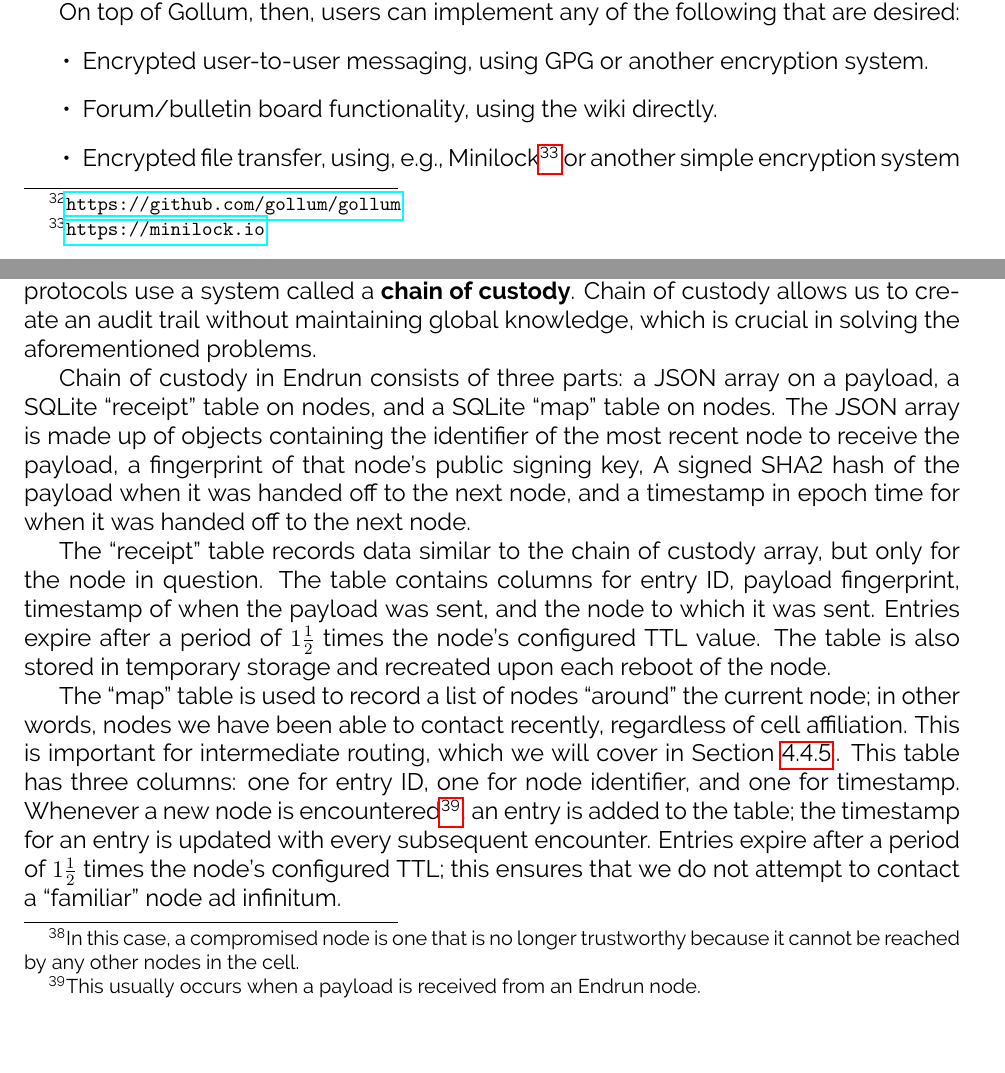
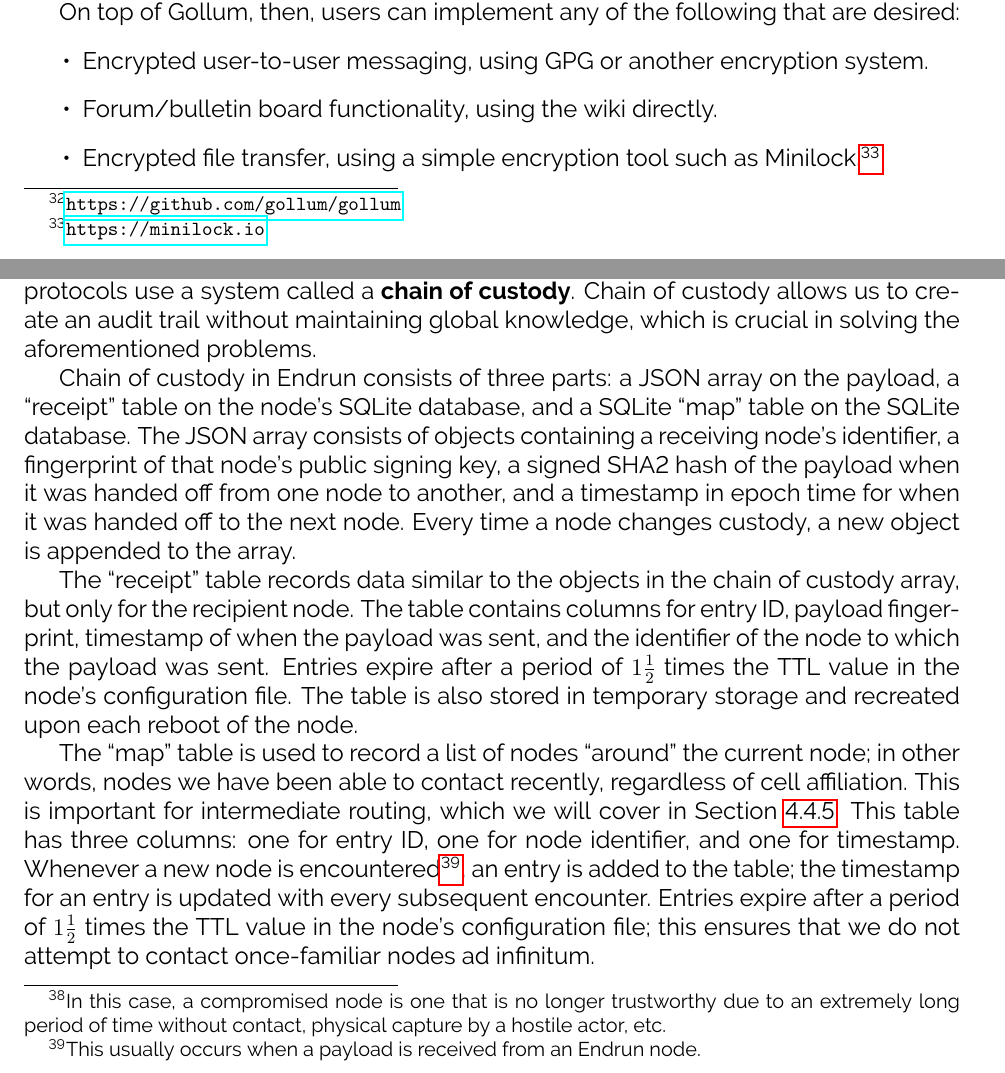
Before and after one commit to grantdobbe/endrun, a LaTeX document (whitepaper/whitepaper.tex): two parts of pages 8 and 10 of 15, joined at a grey line, cut so that both start at the same text. Compiled offline with pdfLaTeX.

Commit message:
- finished clarifying prose in section 4 - clarified some figure captions

```diff
--- a/whitepaper/whitepaper.tex
+++ b/whitepaper/whitepaper.tex
@@ -124,7 +124,7 @@
   \begin{itemize}
     \item Encrypted user-to-user messaging, using GPG or another encryption system.
     \item Forum/bulletin board functionality, using the wiki directly.
-    \item Encrypted file transfer, using, e.g., Minilock\footnote{\url{https://minilock.io}} or another simple encryption system
+    \item Encrypted file transfer, using a simple encryption tool such as Minilock.\footnote{\url{https://minilock.io}}
   \end{itemize}
 
   These services allow the basic use case---allowing communications between groups of people unable to use the general Internet---to take place without adding excessive complexity.
@@ -157,7 +157,7 @@
   There are multiple concerns that arise from implementing disruption- and delay-tolerant networking without maintaining a full routing table. Because links between nodes are transient:
   \begin{itemize}
 
-      \item Significant amounts of time can pass between a node becoming compromised\footnote{In this case, a compromised node is one that is no longer trustworthy because it cannot be reached by any other nodes in the cell.} and the users of a network realizing that it is compromised;
+      \item Significant amounts of time can pass between a node becoming compromised\footnote{In this case, a compromised node is one that is no longer trustworthy due to an extremely long period of time without contact, physical capture by a hostile actor, etc. } and the users of a network realizing that it is compromised;
       \item It can be non-trivial to identify whether a node has been compromised or whether it is simply unreachable by most of the nodes in a cell; and
       \item Bandwidth and/or human effort can be wasted in attempting to contact a node, which can jeopardize operational security.
 
@@ -165,11 +165,11 @@
 
   Instead of using a formal handshake, like SYN/SYN-ACK/ACK in TCP, most DTN protocols use a system called a \textbf{chain of custody}. Chain of custody allows us to create an audit trail without maintaining global knowledge, which is crucial in solving the aforementioned problems.
 
-  Chain of custody in Endrun consists of three parts: a JSON array on a payload, a SQLite ``receipt'' table on nodes, and a SQLite ``map'' table on nodes. The JSON array is made up of objects containing the identifier of the most recent node to receive the payload, a fingerprint of that node's public signing key, A signed SHA2 hash of the payload when it was handed off to the next node, and a timestamp in epoch time for when it was handed off to the next node.
+  Chain of custody in Endrun consists of three parts: a JSON array on the payload, a ``receipt'' table on the node's SQLite database, and a SQLite ``map'' table on the SQLite database. The JSON array consists of objects containing a receiving node's identifier, a fingerprint of that node's public signing key, a signed SHA2 hash of the payload when it was handed off from one node to another, and a timestamp in epoch time for when it was handed off to the next node. Every time a node changes custody, a new object is appended to the array.
 
-  The ``receipt'' table records data similar to the chain of custody array, but only for the node in question. The table contains columns for entry ID, payload fingerprint, timestamp of when the payload was sent, and the node to which it was sent. Entries expire after a period of $1\frac{1}{2}$ times the node's configured TTL value. The table is also stored in temporary storage and recreated upon each reboot of the node.
+  The ``receipt'' table records data similar to the objects in the chain of custody array, but only for the recipient node. The table contains columns for entry ID, payload fingerprint, timestamp of when the payload was sent, and the identifier of the node to which the payload was sent. Entries expire after a period of $1\frac{1}{2}$ times the TTL value in the node's configuration file. The table is also stored in temporary storage and recreated upon each reboot of the node.
 
-  The ``map'' table is used to record a list of nodes ``around'' the current node; in other words, nodes we have been able to contact recently, regardless of cell affiliation. This is important for intermediate routing, which we will cover in Section~\ref{subsec:introuting}:. This table has three columns: one for entry ID, one for node identifier, and one for timestamp.  Whenever a new node is encountered\footnote{This usually occurs when a payload is received from an Endrun node.}, an entry is added to the table; the timestamp for an entry is updated with every subsequent encounter. Entries expire after a period of $1\frac{1}{2}$ times the node's configured TTL; this ensures that we do not attempt to contact a ``familiar'' node ad infinitum.
+  The ``map'' table is used to record a list of nodes ``around'' the current node; in other words, nodes we have been able to contact recently, regardless of cell affiliation. This is important for intermediate routing, which we will cover in Section~\ref{subsec:introuting}. This table has three columns: one for entry ID, one for node identifier, and one for timestamp.  Whenever a new node is encountered\footnote{This usually occurs when a payload is received from an Endrun node.}, an entry is added to the table; the timestamp for an entry is updated with every subsequent encounter. Entries expire after a period of $1\frac{1}{2}$ times the TTL value in the node's configuration file; this ensures that we do not attempt to contact once-familiar nodes ad infinitum.
 
   \subsubsection{Sneakernet}
 
```
Also changed, not shown: whitepaper/whitepaper.tex (14 more changed lines).
